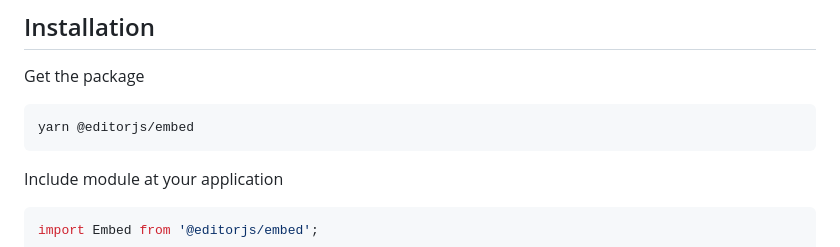
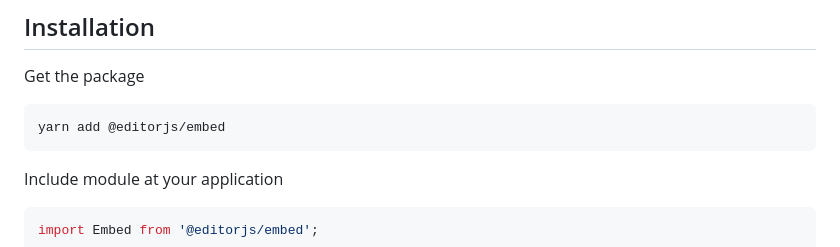
Before and after one commit to editor-js/embed, a Markdown page: README.md, the part around the change. Drawn GitHub-style.

Commit message:
Update README.md
Co-authored-by: George Berezhnoy <gohabereg@users.noreply.github.com>

````diff
--- a/README.md
+++ b/README.md
@@ -34,7 +34,7 @@ Tool uses Editor.js pasted patterns handling and inserts iframe with embedded co
 Get the package
 
 ```shell
-yarn @editorjs/embed
+yarn add @editorjs/embed
 ```
 
 Include module at your application
````
